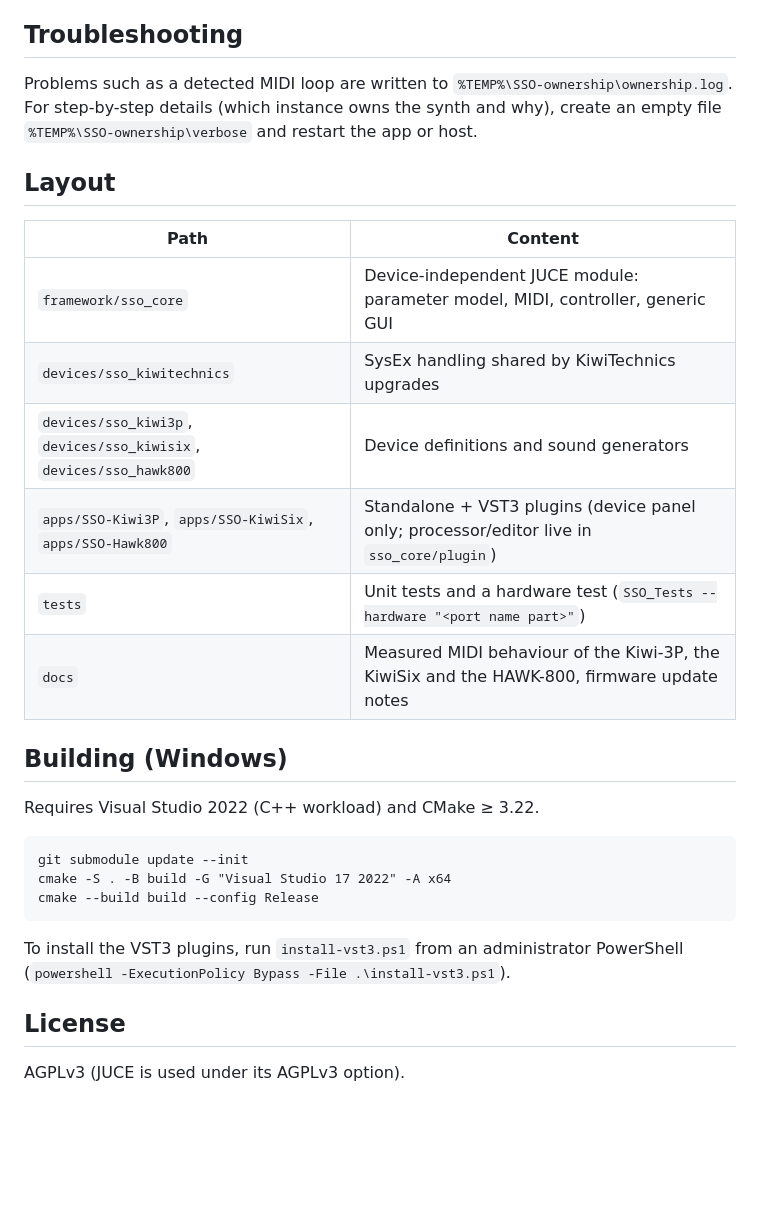
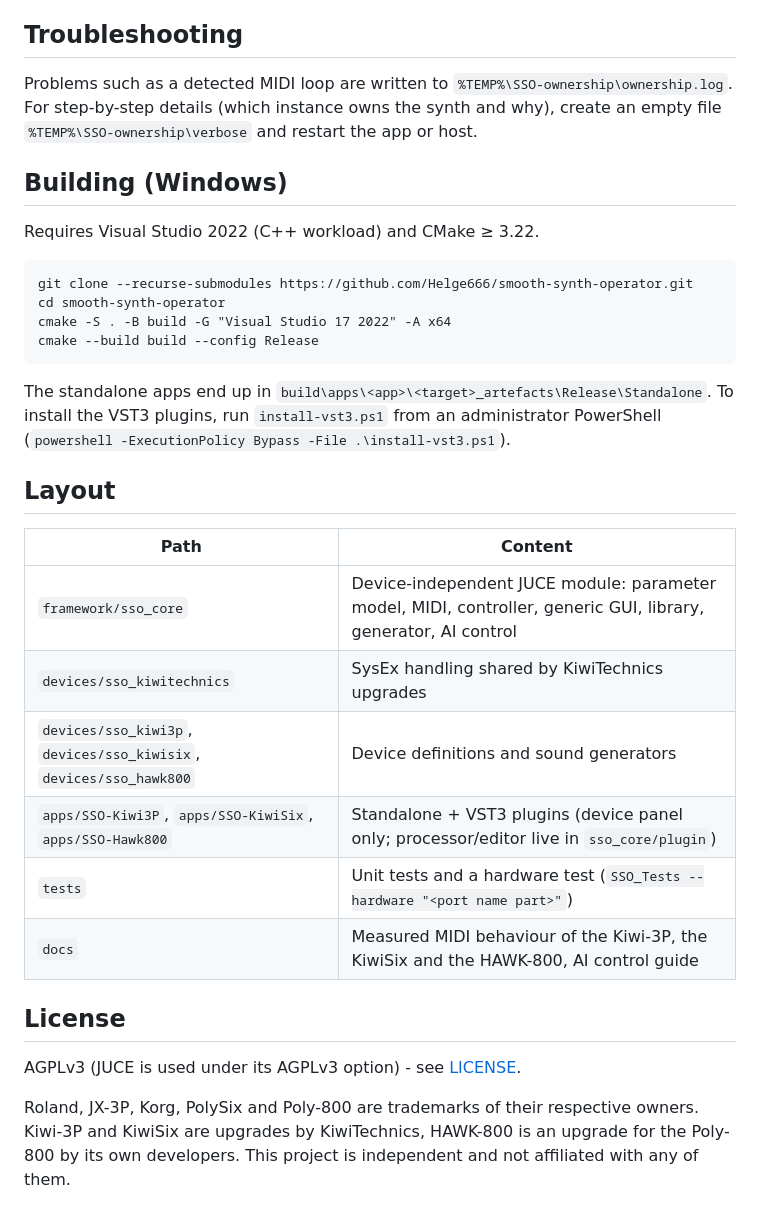
Before and after one commit to Helge666/smooth-synth-operator, a Markdown page: README.md, the part around one of its changes. Rendered like a GitHub page; blank space fills up the shorter version.

````diff
--- a/README.md
+++ b/README.md
@@ -48,30 +54,36 @@ Problems such as a detected MIDI loop are written to `%TEMP%\SSO-ownership\owner
 For step-by-step details (which instance owns the synth and why), create an empty file
 `%TEMP%\SSO-ownership\verbose` and restart the app or host.
 
-## Layout
-
-| Path | Content |
-|---|---|
-| `framework/sso_core` | Device-independent JUCE module: parameter model, MIDI, controller, generic GUI |
-| `devices/sso_kiwitechnics` | SysEx handling shared by KiwiTechnics upgrades |
-| `devices/sso_kiwi3p`, `devices/sso_kiwisix`, `devices/sso_hawk800` | Device definitions and sound generators |
-| `apps/SSO-Kiwi3P`, `apps/SSO-KiwiSix`, `apps/SSO-Hawk800` | Standalone + VST3 plugins (device panel only; processor/editor live in `sso_core/plugin`) |
-| `tests` | Unit tests and a hardware test (`SSO_Tests --hardware "<port name part>"`) |
-| `docs` | Measured MIDI behaviour of the Kiwi-3P, the KiwiSix and the HAWK-800, firmware update notes |
-
 ## Building (Windows)
 
 Requires Visual Studio 2022 (C++ workload) and CMake ≥ 3.22.
 
 ```
-git submodule update --init
+git clone --recurse-submodules https://github.com/Helge666/smooth-synth-operator.git
+cd smooth-synth-operator
 cmake -S . -B build -G "Visual Studio 17 2022" -A x64
 cmake --build build --config Release
 ```
 
-To install the VST3 plugins, run `install-vst3.ps1` from an administrator PowerShell
+The standalone apps end up in `build\apps\<app>\<target>_artefacts\Release\Standalone`. To
+install the VST3 plugins, run `install-vst3.ps1` from an administrator PowerShell
 (`powershell -ExecutionPolicy Bypass -File .\install-vst3.ps1`).
+
+## Layout
+
+| Path | Content |
+|---|---|
+| `framework/sso_core` | Device-independent JUCE module: parameter model, MIDI, controller, generic GUI, library, generator, AI control |
+| `devices/sso_kiwitechnics` | SysEx handling shared by KiwiTechnics upgrades |
+| `devices/sso_kiwi3p`, `devices/sso_kiwisix`, `devices/sso_hawk800` | Device definitions and sound generators |
+| `apps/SSO-Kiwi3P`, `apps/SSO-KiwiSix`, `apps/SSO-Hawk800` | Standalone + VST3 plugins (device panel only; processor/editor live in `sso_core/plugin`) |
+| `tests` | Unit tests and a hardware test (`SSO_Tests --hardware "<port name part>"`) |
+| `docs` | Measured MIDI behaviour of the Kiwi-3P, the KiwiSix and the HAWK-800, AI control guide |
 
 ## License
 
-AGPLv3 (JUCE is used under its AGPLv3 option).
+AGPLv3 (JUCE is used under its AGPLv3 option) - see [LICENSE](LICENSE).
+
+Roland, JX-3P, Korg, PolySix and Poly-800 are trademarks of their respective owners. Kiwi-3P and
+KiwiSix are upgrades by KiwiTechnics, HAWK-800 is an upgrade for the Poly-800 by its own
+developers. This project is independent and not affiliated with any of them.
````
Also changed, not shown: other parts of README.md (+32 -26 lines), docs/images/hawk800.png (added), docs/images/kiwi3p.png (added), docs/images/kiwisix.png (added), 1 other file.
